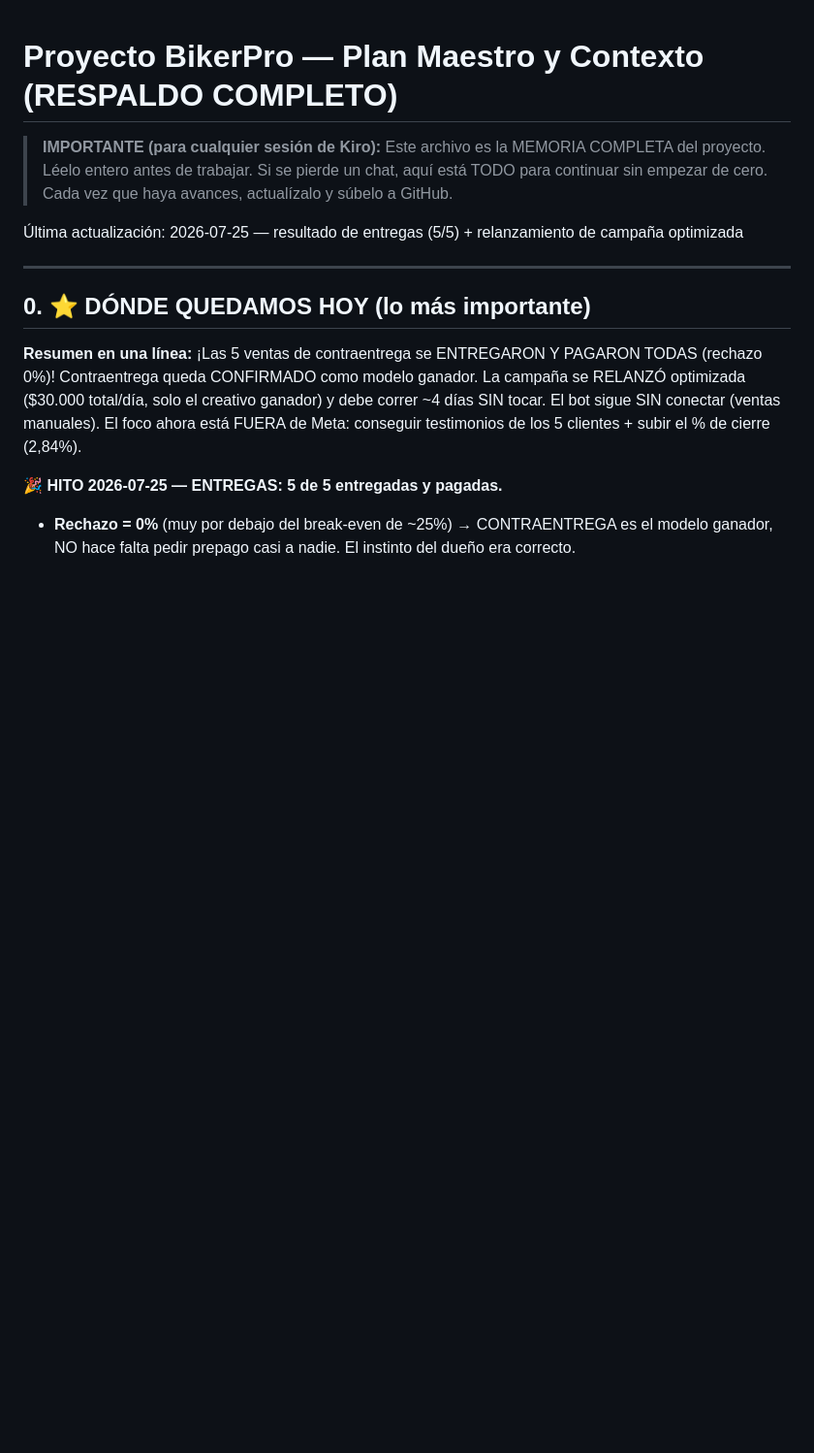
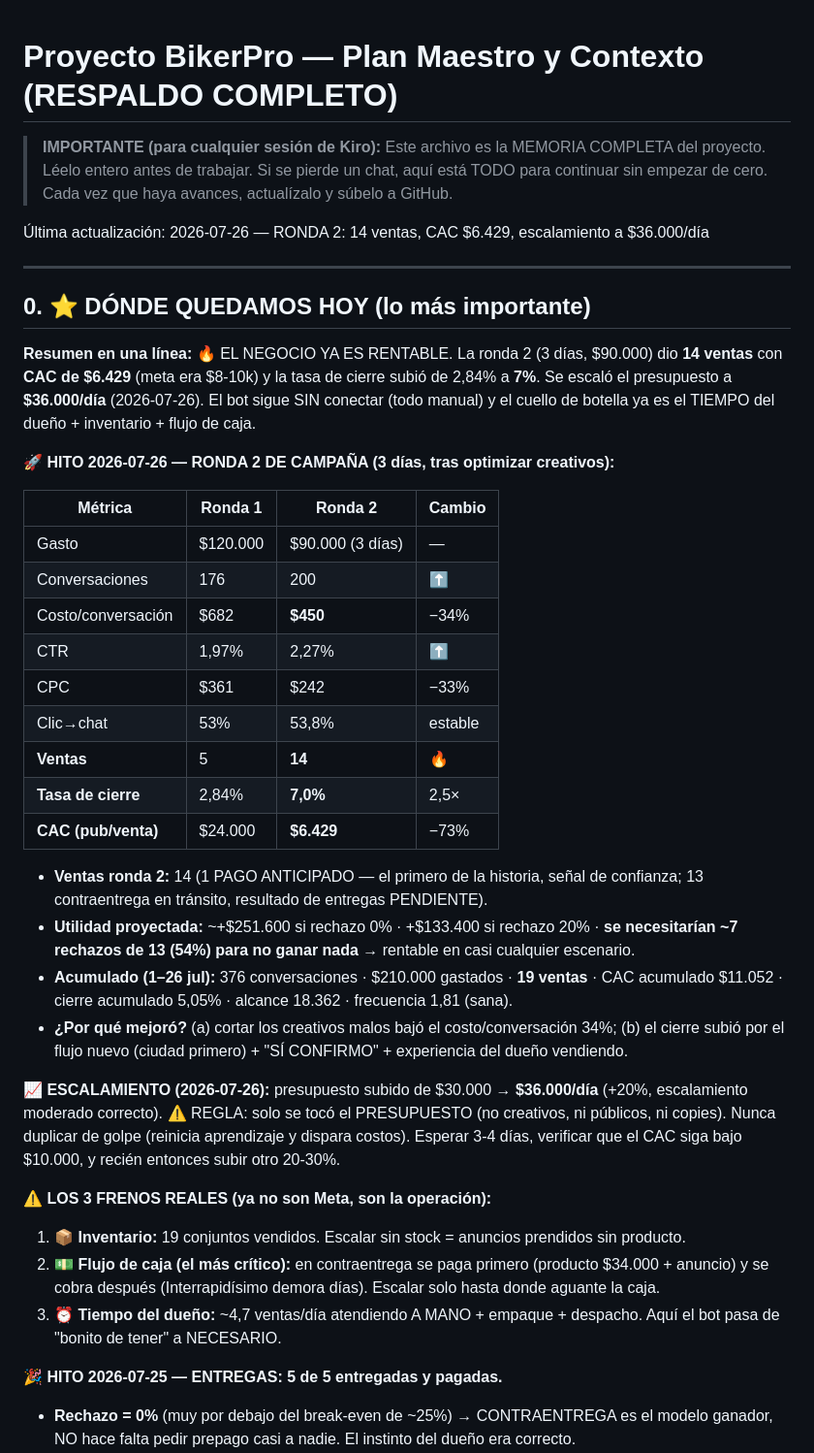
Before and after one commit to mtavera99/impermeables, a Markdown page: .kiro/steering/proyecto-bikerpro.md, the part around one of its changes. Shown at 97% size. Drawn GitHub-style; blank space fills up the shorter version.

Commit message:
docs: ronda 2 - 14 ventas, CAC 6429, cierre 7pct y escalamiento a 36000/dia

```diff
--- a/.kiro/steering/proyecto-bikerpro.md
+++ b/.kiro/steering/proyecto-bikerpro.md
@@ -4,16 +4,51 @@
 > Léelo entero antes de trabajar. Si se pierde un chat, aquí está TODO para continuar sin empezar de cero.
 > Cada vez que haya avances, actualízalo y súbelo a GitHub.
 
-Última actualización: 2026-07-25 — resultado de entregas (5/5) + relanzamiento de campaña optimizada
+Última actualización: 2026-07-26 — RONDA 2: 14 ventas, CAC $6.429, escalamiento a $36.000/día
 
 ---
 
 ## 0. ⭐ DÓNDE QUEDAMOS HOY (lo más importante)
 
-**Resumen en una línea:** ¡Las 5 ventas de contraentrega se ENTREGARON Y PAGARON TODAS (rechazo 0%)!
-Contraentrega queda CONFIRMADO como modelo ganador. La campaña se RELANZÓ optimizada ($30.000 total/día,
-solo el creativo ganador) y debe correr ~4 días SIN tocar. El bot sigue SIN conectar (ventas manuales).
-El foco ahora está FUERA de Meta: conseguir testimonios de los 5 clientes + subir el % de cierre (2,84%).
+**Resumen en una línea:** 🔥 EL NEGOCIO YA ES RENTABLE. La ronda 2 (3 días, $90.000) dio **14 ventas**
+con **CAC de $6.429** (meta era $8-10k) y la tasa de cierre subió de 2,84% a **7%**. Se escaló el
+presupuesto a **$36.000/día** (2026-07-26). El bot sigue SIN conectar (todo manual) y el cuello de
+botella ya es el TIEMPO del dueño + inventario + flujo de caja.
+
+**🚀 HITO 2026-07-26 — RONDA 2 DE CAMPAÑA (3 días, tras optimizar creativos):**
+
+| Métrica | Ronda 1 | Ronda 2 | Cambio |
+|---|---|---|---|
+| Gasto | $120.000 | $90.000 (3 días) | — |
+| Conversaciones | 176 | 200 | ⬆️ |
+| Costo/conversación | $682 | **$450** | −34% |
+| CTR | 1,97% | 2,27% | ⬆️ |
+| CPC | $361 | $242 | −33% |
+| Clic→chat | 53% | 53,8% | estable |
+| **Ventas** | 5 | **14** | 🔥 |
+| **Tasa de cierre** | 2,84% | **7,0%** | 2,5× |
+| **CAC (pub/venta)** | $24.000 | **$6.429** | −73% |
+
+- **Ventas ronda 2:** 14 (1 PAGO ANTICIPADO — el primero de la historia, señal de confianza; 13 contraentrega
+  en tránsito, resultado de entregas PENDIENTE).
+- **Utilidad proyectada:** ~+$251.600 si rechazo 0% · +$133.400 si rechazo 20% · **se necesitarían ~7
+  rechazos de 13 (54%) para no ganar nada** → rentable en casi cualquier escenario.
+- **Acumulado (1–26 jul):** 376 conversaciones · $210.000 gastados · **19 ventas** · CAC acumulado $11.052
+  · cierre acumulado 5,05% · alcance 18.362 · frecuencia 1,81 (sana).
+- **¿Por qué mejoró?** (a) cortar los creativos malos bajó el costo/conversación 34%; (b) el cierre subió
+  por el flujo nuevo (ciudad primero) + "SÍ CONFIRMO" + experiencia del dueño vendiendo.
+
+**📈 ESCALAMIENTO (2026-07-26):** presupuesto subido de $30.000 → **$36.000/día** (+20%, escalamiento
+moderado correcto). ⚠️ REGLA: solo se tocó el PRESUPUESTO (no creativos, ni públicos, ni copies).
+Nunca duplicar de golpe (reinicia aprendizaje y dispara costos). Esperar 3-4 días, verificar que el CAC
+siga bajo $10.000, y recién entonces subir otro 20-30%.
+
+**⚠️ LOS 3 FRENOS REALES (ya no son Meta, son la operación):**
+1. 📦 **Inventario:** 19 conjuntos vendidos. Escalar sin stock = anuncios prendidos sin producto.
+2. 💵 **Flujo de caja (el más crítico):** en contraentrega se paga primero (producto $34.000 + anuncio) y
+   se cobra después (Interrapidísimo demora días). Escalar solo hasta donde aguante la caja.
+3. ⏰ **Tiempo del dueño:** ~4,7 ventas/día atendiendo A MANO + empaque + despacho. Aquí el bot pasa de
+   "bonito de tener" a NECESARIO.
 
 **🎉 HITO 2026-07-25 — ENTREGAS: 5 de 5 entregadas y pagadas.**
 - **Rechazo = 0%** (muy por debajo del break-even de ~25%) → CONTRAENTREGA es el modelo ganador,
```
Also changed, not shown: other parts of .kiro/steering/proyecto-bikerpro.md (+9 -9 lines).
